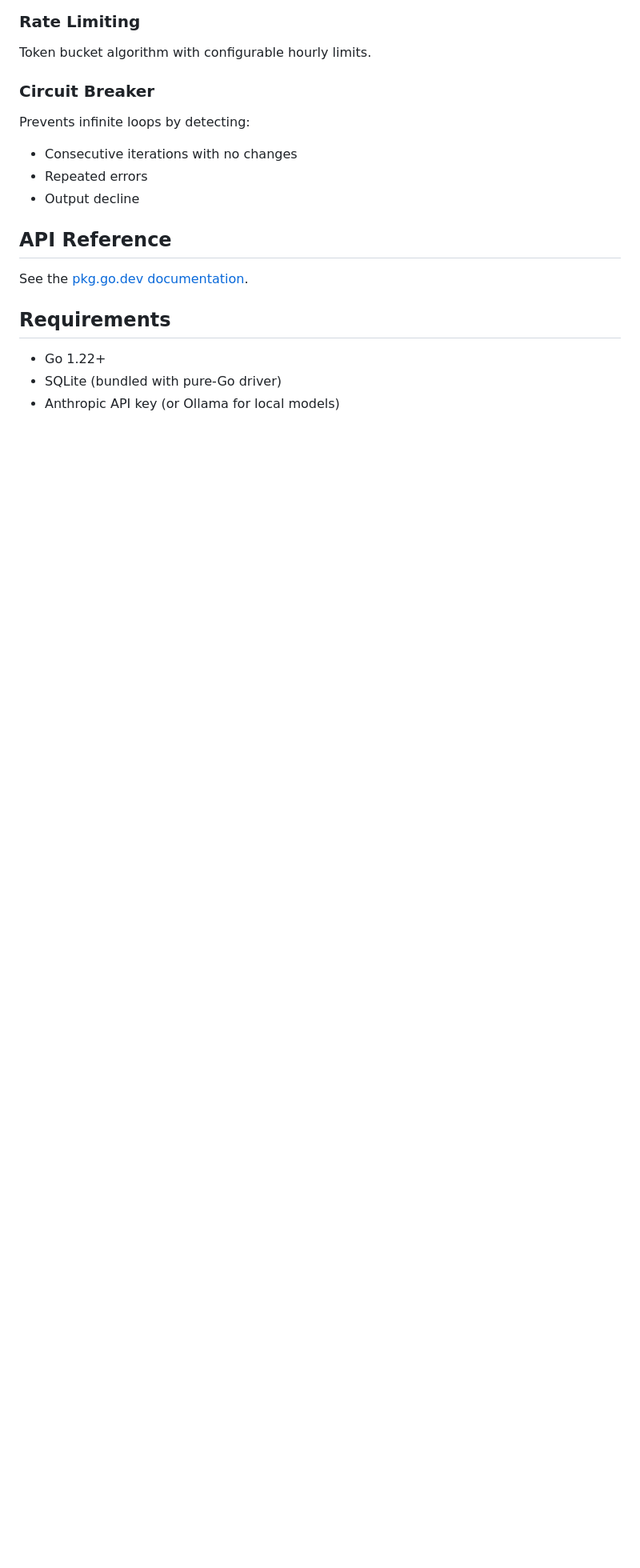
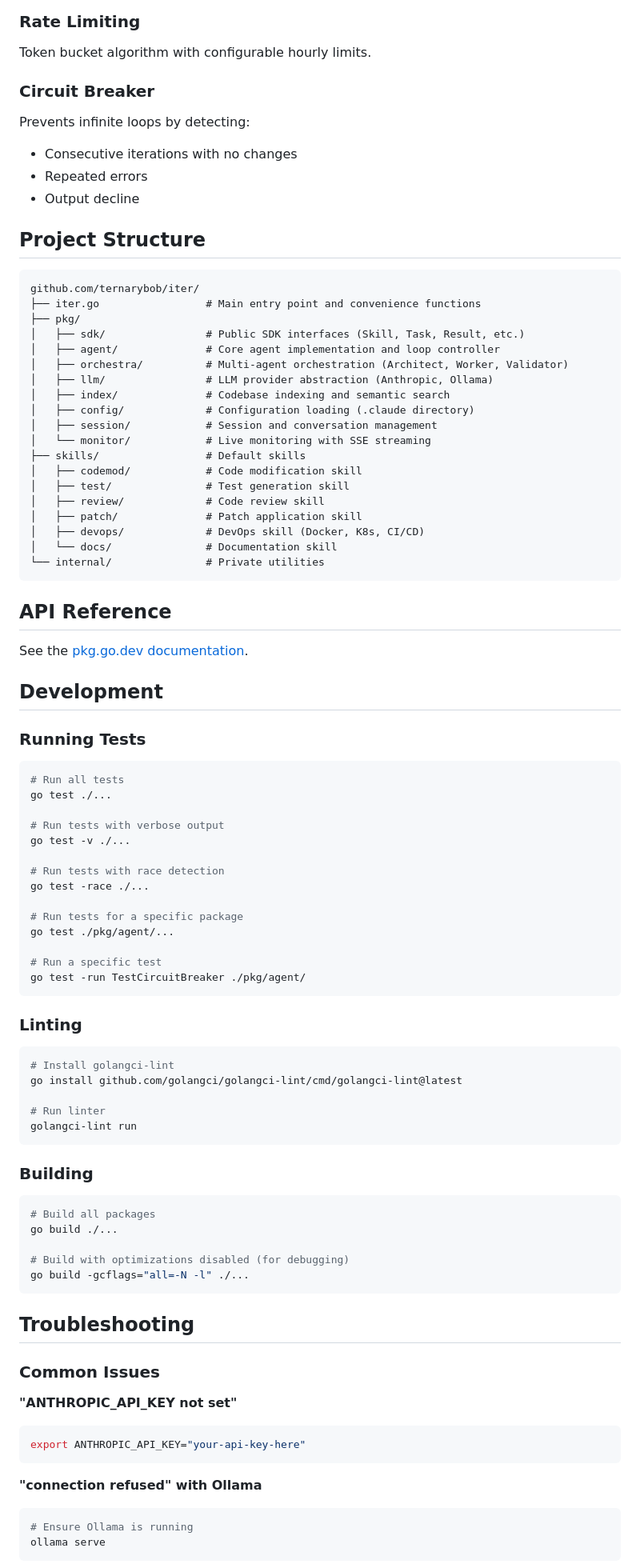
Before and after one commit to ternarybob/iter, a Markdown page: README.md, the part around one of its changes. Shown at 80% size. GitHub-like rendering; blank space fills up the shorter version.

````diff
--- a/README.md
+++ b/README.md
@@ -202,12 +279,87 @@ Prevents infinite loops by detecting:
 - Repeated errors
 - Output decline
 
+## Project Structure
+
+```
+github.com/ternarybob/iter/
+├── iter.go                 # Main entry point and convenience functions
+├── pkg/
+│   ├── sdk/                # Public SDK interfaces (Skill, Task, Result, etc.)
+│   ├── agent/              # Core agent implementation and loop controller
+│   ├── orchestra/          # Multi-agent orchestration (Architect, Worker, Validator)
+│   ├── llm/                # LLM provider abstraction (Anthropic, Ollama)
+│   ├── index/              # Codebase indexing and semantic search
+│   ├── config/             # Configuration loading (.claude directory)
+│   ├── session/            # Session and conversation management
+│   └── monitor/            # Live monitoring with SSE streaming
+├── skills/                 # Default skills
+│   ├── codemod/            # Code modification skill
+│   ├── test/               # Test generation skill
+│   ├── review/             # Code review skill
+│   ├── patch/              # Patch application skill
+│   ├── devops/             # DevOps skill (Docker, K8s, CI/CD)
+│   └── docs/               # Documentation skill
+└── internal/               # Private utilities
+```
+
 ## API Reference
 
 See the [pkg.go.dev documentation](https://pkg.go.dev/github.com/ternarybob/iter).
 
-## Requirements
+## Development
 
-- Go 1.22+
-- SQLite (bundled with pure-Go driver)
-- Anthropic API key (or Ollama for local models)
+### Running Tests
+
+```bash
+# Run all tests
+go test ./...
+
+# Run tests with verbose output
+go test -v ./...
+
+# Run tests with race detection
+go test -race ./...
+
+# Run tests for a specific package
+go test ./pkg/agent/...
+
+# Run a specific test
+go test -run TestCircuitBreaker ./pkg/agent/
+```
+
+### Linting
+
+```bash
+# Install golangci-lint
+go install github.com/golangci/golangci-lint/cmd/golangci-lint@latest
+
+# Run linter
+golangci-lint run
+```
+
+### Building
+
+```bash
+# Build all packages
+go build ./...
+
+# Build with optimizations disabled (for debugging)
+go build -gcflags="all=-N -l" ./...
+```
+
+## Troubleshooting
+
+### Common Issues
+
+**"ANTHROPIC_API_KEY not set"**
+```bash
+export ANTHROPIC_API_KEY="your-api-key-here"
+```
+
+**"connection refused" with Ollama**
+```bash
+# Ensure Ollama is running
+ollama serve
+```
+
````
Also changed, not shown: other parts of README.md (+92 -0 lines).
